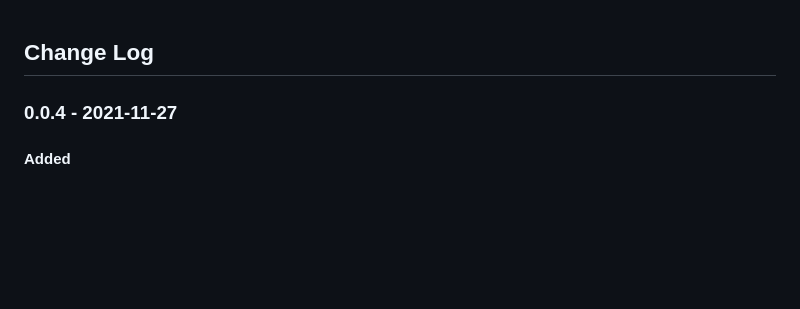
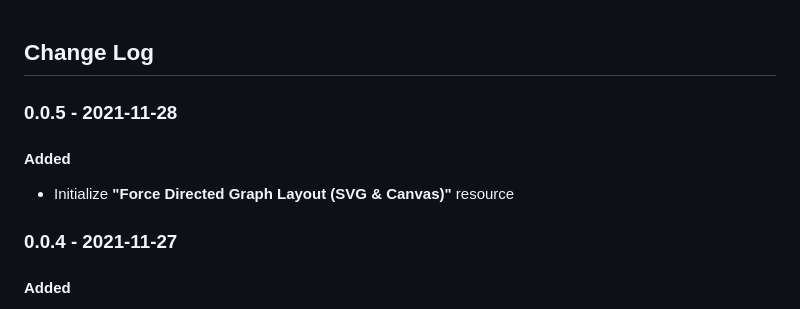
Before and after one commit to ChanKaion/AnyT-d3-Repository, a Markdown page: CHANGES.md, the part around the change. GitHub-like rendering; blank space fills up the shorter version.

Commit message:
0.0.5 Add new resource

```diff
--- a/CHANGES.md
+++ b/CHANGES.md
@@ -1,4 +1,10 @@
 ## Change Log
+
+### 0.0.5 - 2021-11-28
+
+#### Added
+
+- Initialize **"Force Directed Graph Layout (SVG & Canvas)"** resource
 
 ### 0.0.4 - 2021-11-27
 
```
Also changed, not shown: Force-Directed-Graph-Layout-(SVG&Canvas)/README.md (added, +26 -0 lines), README.md (+4 -0 lines), img/Force-Directed-Graph-Layout-(SVG&Canvas).png (added), 4 other files.
